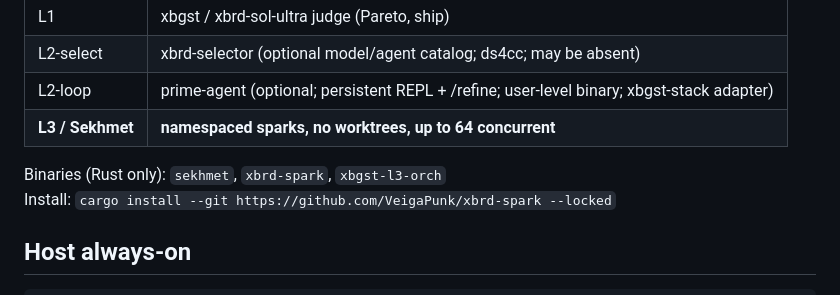
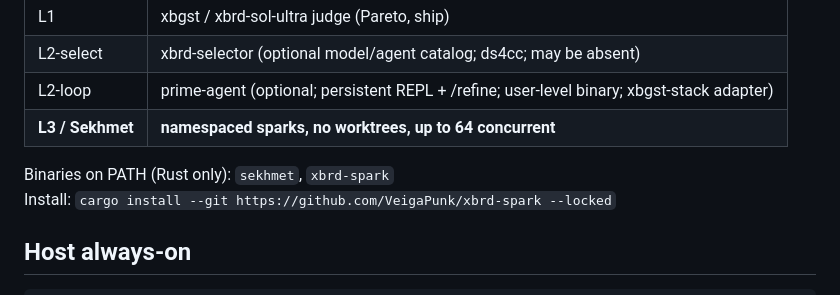
Before and after one commit to VeigaPunk/sekhmet-l3, a Markdown page: README.md, the part around the change. Drawn GitHub-style.

Commit message:
docs: list only PATH binaries sekhmet and xbrd-spark
Drop xbgst-l3-orch from the installed-binary line; it is not on PATH.

```diff
--- a/README.md
+++ b/README.md
@@ -14,7 +14,7 @@ Durable usage + evidence pack for operators and for paste into
 | L2-loop | prime-agent (optional; persistent REPL + /refine; user-level binary; xbgst-stack adapter) |
 | **L3 / Sekhmet** | **namespaced sparks, no worktrees, up to 64 concurrent** |
 
-Binaries (Rust only): `sekhmet`, `xbrd-spark`, `xbgst-l3-orch`
+Binaries on PATH (Rust only): `sekhmet`, `xbrd-spark`
 Install: `cargo install --git https://github.com/VeigaPunk/xbrd-spark --locked`
 
 ## Host always-on
```
